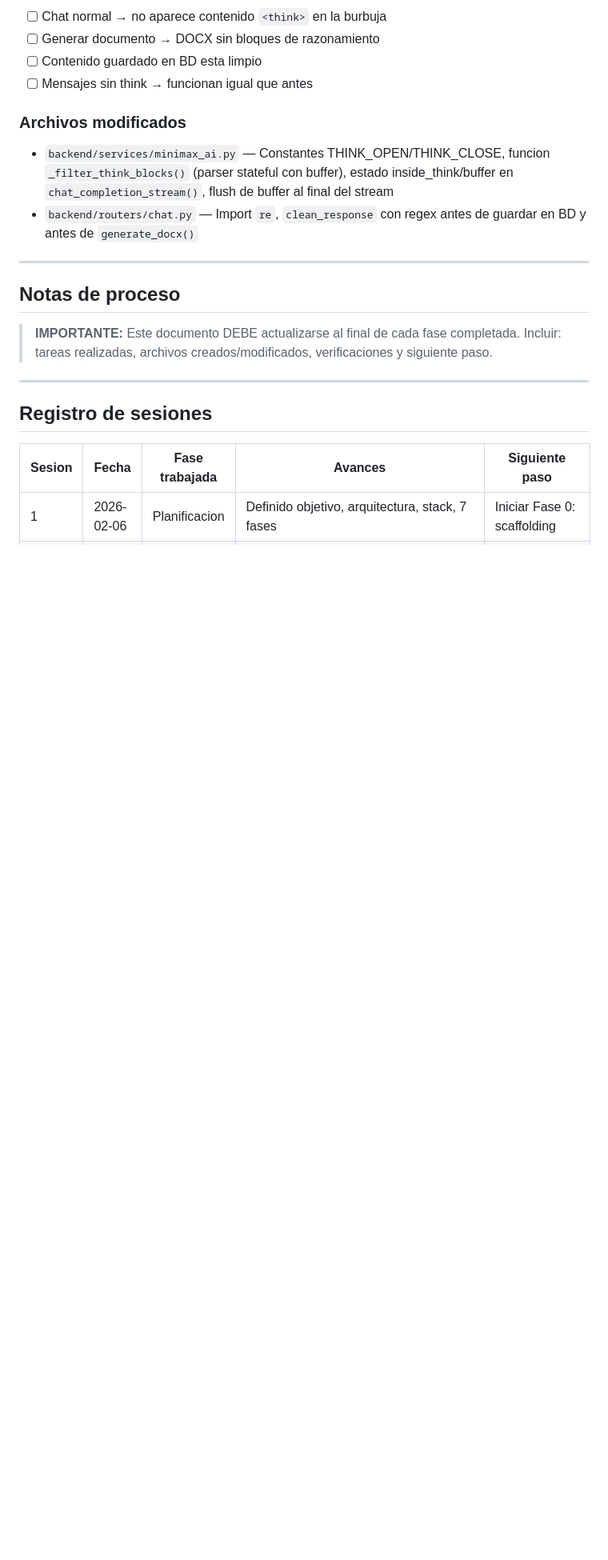
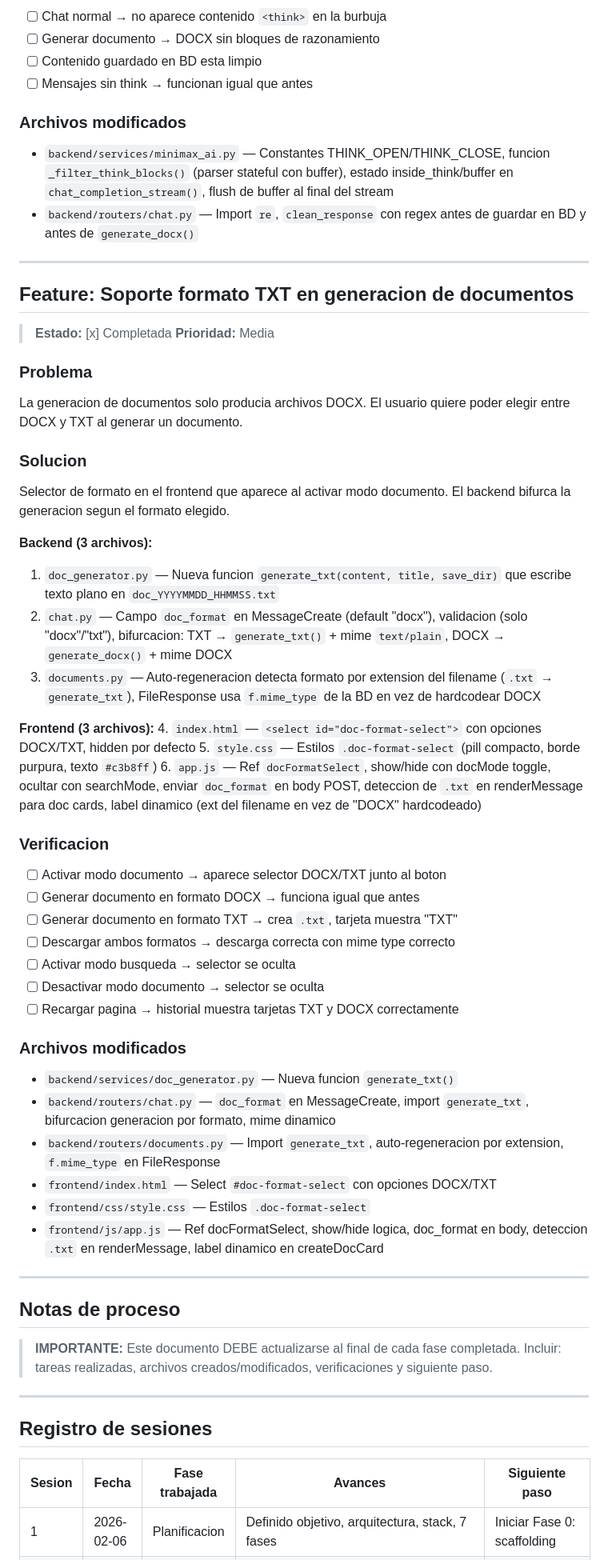
Before and after one commit to xuli70/secretaria, a Markdown page: SEGUIMIENTO.md, the part around one of its changes. Shown at 80% size. GitHub-like rendering; blank space fills up the shorter version.

Commit message:
Update SEGUIMIENTO.md with TXT document format support documentation
Co-Authored-By: Claude Opus 4.6 <noreply@anthropic.com>

```diff
--- a/SEGUIMIENTO.md
+++ b/SEGUIMIENTO.md
@@ -585,6 +586,46 @@ Dos capas de filtrado en backend:
 
 ---
 
+## Feature: Soporte formato TXT en generacion de documentos
+
+> **Estado:** [x] Completada
+> **Prioridad:** Media
+
+### Problema
+La generacion de documentos solo producia archivos DOCX. El usuario quiere poder elegir entre DOCX y TXT al generar un documento.
+
+### Solucion
+Selector de formato en el frontend que aparece al activar modo documento. El backend bifurca la generacion segun el formato elegido.
+
+**Backend (3 archivos):**
+1. `doc_generator.py` — Nueva funcion `generate_txt(content, title, save_dir)` que escribe texto plano en `doc_YYYYMMDD_HHMMSS.txt`
+2. `chat.py` — Campo `doc_format` en MessageCreate (default "docx"), validacion (solo "docx"/"txt"), bifurcacion: TXT → `generate_txt()` + mime `text/plain`, DOCX → `generate_docx()` + mime DOCX
+3. `documents.py` — Auto-regeneracion detecta formato por extension del filename (`.txt` → `generate_txt`), FileResponse usa `f.mime_type` de la BD en vez de hardcodear DOCX
+
+**Frontend (3 archivos):**
+4. `index.html` — `<select id="doc-format-select">` con opciones DOCX/TXT, hidden por defecto
+5. `style.css` — Estilos `.doc-format-select` (pill compacto, borde purpura, texto `#c3b8ff`)
+6. `app.js` — Ref `docFormatSelect`, show/hide con docMode toggle, ocultar con searchMode, enviar `doc_format` en body POST, deteccion de `.txt` en renderMessage para doc cards, label dinamico (ext del filename en vez de "DOCX" hardcodeado)
+
+### Verificacion
+- [ ] Activar modo documento → aparece selector DOCX/TXT junto al boton
+- [ ] Generar documento en formato DOCX → funciona igual que antes
+- [ ] Generar documento en formato TXT → crea `.txt`, tarjeta muestra "TXT"
+- [ ] Descargar ambos formatos → descarga correcta con mime type correcto
+- [ ] Activar modo busqueda → selector se oculta
+- [ ] Desactivar modo documento → selector se oculta
+- [ ] Recargar pagina → historial muestra tarjetas TXT y DOCX correctamente
+
+### Archivos modificados
+- `backend/services/doc_generator.py` — Nueva funcion `generate_txt()`
+- `backend/routers/chat.py` — `doc_format` en MessageCreate, import `generate_txt`, bifurcacion generacion por formato, mime dinamico
+- `backend/routers/documents.py` — Import `generate_txt`, auto-regeneracion por extension, `f.mime_type` en FileResponse
+- `frontend/index.html` — Select `#doc-format-select` con opciones DOCX/TXT
+- `frontend/css/style.css` — Estilos `.doc-format-select`
+- `frontend/js/app.js` — Ref docFormatSelect, show/hide logica, doc_format en body, deteccion `.txt` en renderMessage, label dinamico en createDocCard
+
+---
+
 ## Notas de proceso
 
 > **IMPORTANTE:** Este documento DEBE actualizarse al final de cada fase completada. Incluir: tareas realizadas, archivos creados/modificados, verificaciones y siguiente paso.
```
Also changed, not shown: other parts of SEGUIMIENTO.md (+4 -2 lines).
